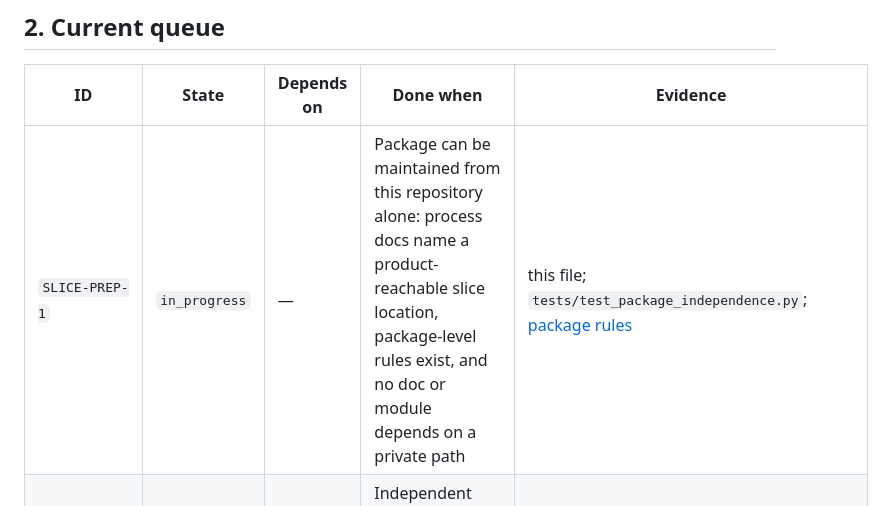
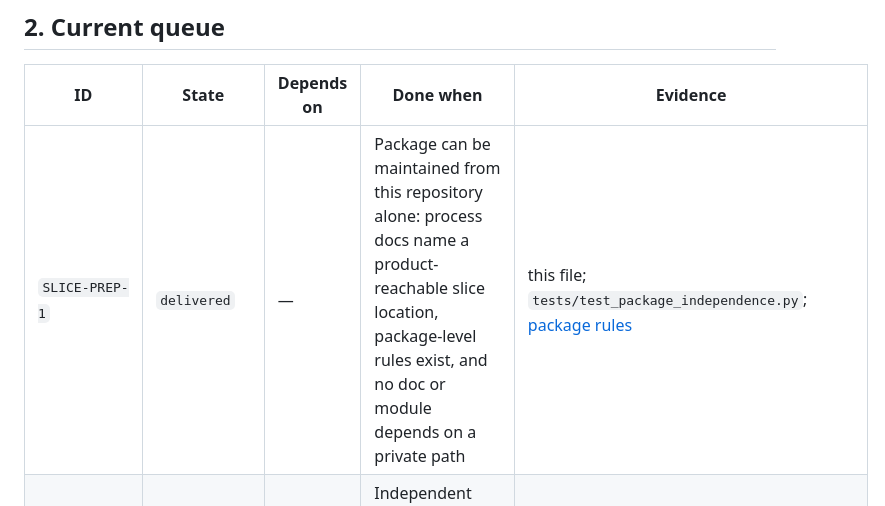
Before and after one commit to barry31-dev/pocketchat, a Markdown page: docs/slice-queue.md, the part around the change. Rendered like a GitHub page.

```diff
--- a/docs/slice-queue.md
+++ b/docs/slice-queue.md
@@ -34,7 +34,7 @@ product slice.
 
 | ID | State | Depends on | Done when | Evidence |
 |---|---|---|---|---|
-| `SLICE-PREP-1` | `in_progress` | — | Package can be maintained from this repository alone: process docs name a product-reachable slice location, package-level rules exist, and no doc or module depends on a private path | this file; `tests/test_package_independence.py`; [package rules](../AGENTS.md) |
+| `SLICE-PREP-1` | `delivered` | — | Package can be maintained from this repository alone: process docs name a product-reachable slice location, package-level rules exist, and no doc or module depends on a private path | this file; `tests/test_package_independence.py`; [package rules](../AGENTS.md) |
 | `SLICE-PREP-2` | `in_progress` | `SLICE-PREP-1` | Independent build, install and CI evidence recorded for the current candidate | `tests/test_release_smoke.py`; `scripts/release_smoke.py`; `docs/release-ledger.md` §3 |
 | `TA-CLI-EXEC-1` | `delivered` | `SLICE-PREP-1` | A product CLI path accepts an operator TaskSpec and an explicitly authorized TaskPlan, executes the plan through the existing task runtime, and emits task/report evidence without a Python wrapper | `416e4a4`; `tests/test_task_cli_exec.py`; `docs/task-exec.md`; `CHANGELOG.md` |
 | `TA-MODEL-REPAIR-1` | `delivered` | `TA-CLI-EXEC-1` | A failed authorized command step can ask a model for one repair action bound to the TaskSpec, TaskPlan and original template, apply only a `overwrite_paths` replacement through the guarded editor, and retry the identical template once without claiming acceptance | `tests/test_task_model_repair.py`; `tests/test_task_cli_exec.py`; `docs/task-repair.md`; `CHANGELOG.md` |
```
Also changed, not shown: CHANGELOG.md (+4 -0 lines).
